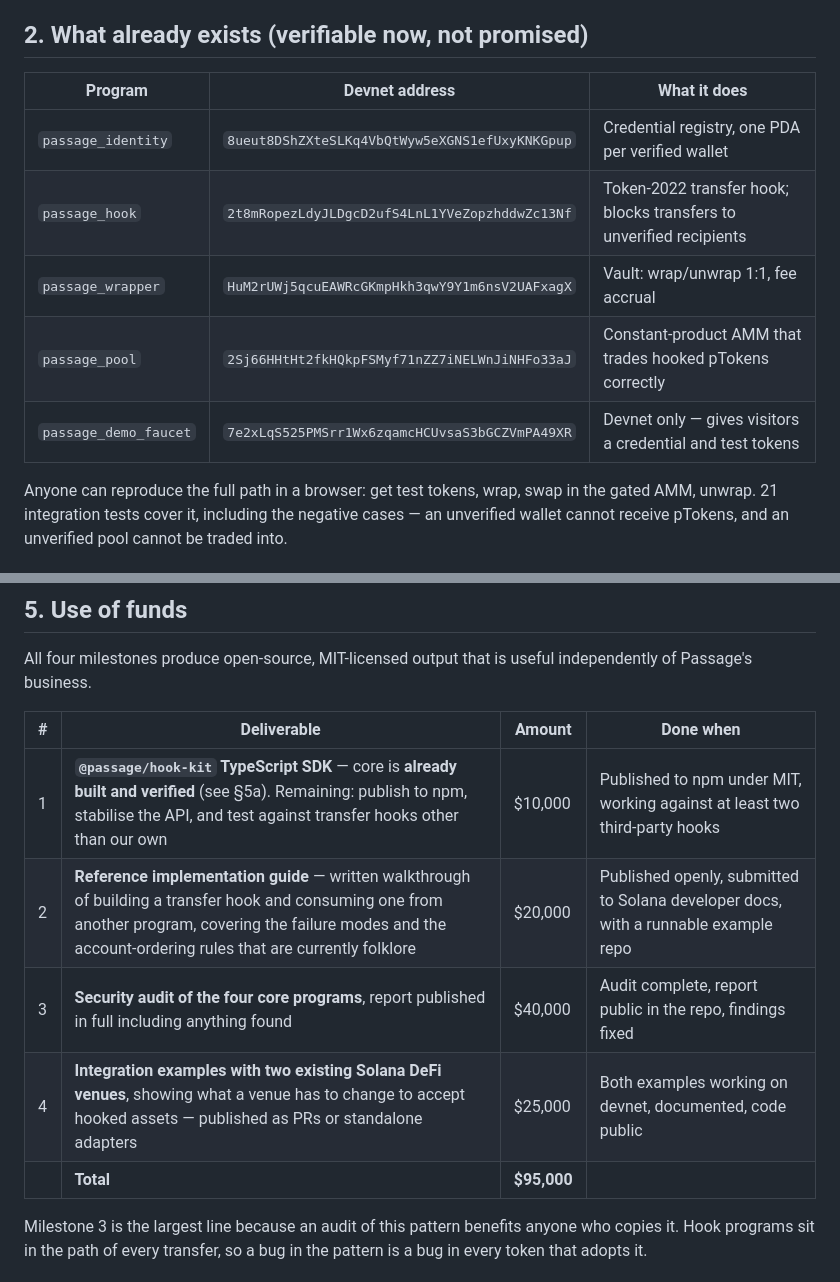
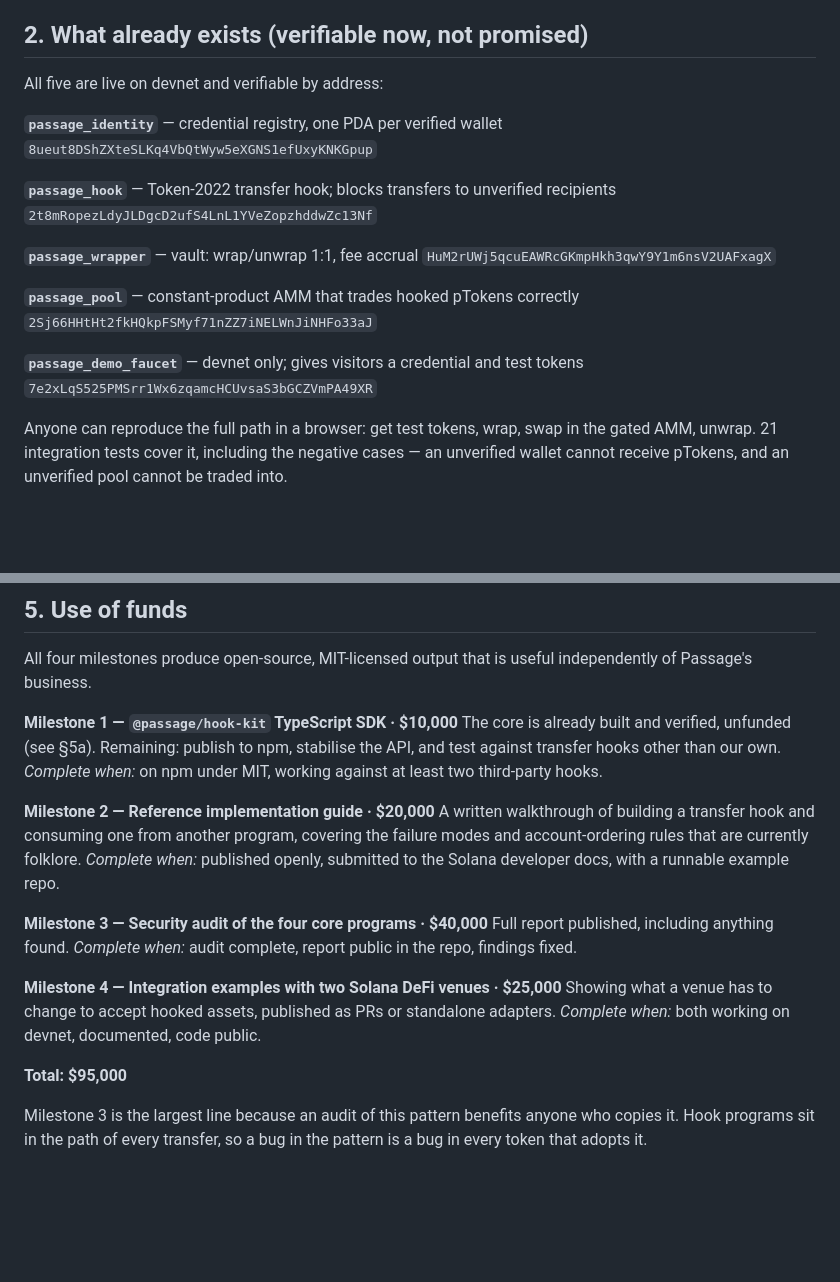
Before and after one commit to SewnRetirement/Passage-Protocol, a Markdown page: GRANT.md, 2 parts joined by grey strips. GitHub-like rendering; blank space fills up the shorter version.

Commit message:
Drop the tables — they were unreadable on a phone
Three- and four-column tables with 44-character base58 addresses do not
fit a narrow screen; columns get dropped or run together. Same content
as labelled blocks instead, which also pastes cleanly into a web form.

```diff
--- a/GRANT.md
+++ b/GRANT.md
@@ -23,13 +23,22 @@ by anyone without signing up.
 
 ## 2. What already exists (verifiable now, not promised)
 
-| Program | Devnet address | What it does |
-|---|---|---|
-| `passage_identity` | `8ueut8DShZXteSLKq4VbQtWyw5eXGNS1efUxyKNKGpup` | Credential registry, one PDA per verified wallet |
-| `passage_hook` | `2t8mRopezLdyJLDgcD2ufS4LnL1YVeZopzhddwZc13Nf` | Token-2022 transfer hook; blocks transfers to unverified recipients |
-| `passage_wrapper` | `HuM2rUWj5qcuEAWRcGKmpHkh3qwY9Y1m6nsV2UAFxagX` | Vault: wrap/unwrap 1:1, fee accrual |
-| `passage_pool` | `2Sj66HHtHt2fkHQkpFSMyf71nZZ7iNELWnJiNHFo33aJ` | Constant-product AMM that trades hooked pTokens correctly |
-| `passage_demo_faucet` | `7e2xLqS525PMSrr1Wx6zqamcHCUvsaS3bGCZVmPA49XR` | Devnet only — gives visitors a credential and test tokens |
+All five are live on devnet and verifiable by address:
+
+**`passage_identity`** — credential registry, one PDA per verified wallet
+`8ueut8DShZXteSLKq4VbQtWyw5eXGNS1efUxyKNKGpup`
+
+**`passage_hook`** — Token-2022 transfer hook; blocks transfers to unverified recipients
+`2t8mRopezLdyJLDgcD2ufS4LnL1YVeZopzhddwZc13Nf`
+
+**`passage_wrapper`** — vault: wrap/unwrap 1:1, fee accrual
+`HuM2rUWj5qcuEAWRcGKmpHkh3qwY9Y1m6nsV2UAFxagX`
+
+**`passage_pool`** — constant-product AMM that trades hooked pTokens correctly
+`2Sj66HHtHt2fkHQkpFSMyf71nZZ7iNELWnJiNHFo33aJ`
+
+**`passage_demo_faucet`** — devnet only; gives visitors a credential and test tokens
+`7e2xLqS525PMSrr1Wx6zqamcHCUvsaS3bGCZVmPA49XR`
 
 Anyone can reproduce the full path in a browser: get test tokens, wrap, swap in
 the gated AMM, unwrap. 21 integration tests cover it, including the negative
@@ -80,13 +89,28 @@ gap this closes.
 All four milestones produce open-source, MIT-licensed output that is useful
 independently of Passage's business.
 
-| # | Deliverable | Amount | Done when |
-|---|---|---|---|
-| 1 | **`@passage/hook-kit` TypeScript SDK** — core is **already built and verified** (see §5a). Remaining: publish to npm, stabilise the API, and test against transfer hooks other than our own | $10,000 | Published to npm under MIT, working against at least two third-party hooks |
-| 2 | **Reference implementation guide** — written walkthrough of building a transfer hook and consuming one from another program, covering the failure modes and the account-ordering rules that are currently folklore | $20,000 | Published openly, submitted to Solana developer docs, with a runnable example repo |
-| 3 | **Security audit of the four core programs**, report published in full including anything found | $40,000 | Audit complete, report public in the repo, findings fixed |
-| 4 | **Integration examples with two existing Solana DeFi venues**, showing what a venue has to change to accept hooked assets — published as PRs or standalone adapters | $25,000 | Both examples working on devnet, documented, code public |
-| | **Total** | **$95,000** | |
+**Milestone 1 — `@passage/hook-kit` TypeScript SDK · $10,000**
+The core is already built and verified, unfunded (see §5a). Remaining: publish to
+npm, stabilise the API, and test against transfer hooks other than our own.
+*Complete when:* on npm under MIT, working against at least two third-party hooks.
+
+**Milestone 2 — Reference implementation guide · $20,000**
+A written walkthrough of building a transfer hook and consuming one from another
+program, covering the failure modes and account-ordering rules that are currently
+folklore.
+*Complete when:* published openly, submitted to the Solana developer docs, with a
+runnable example repo.
+
+**Milestone 3 — Security audit of the four core programs · $40,000**
+Full report published, including anything found.
+*Complete when:* audit complete, report public in the repo, findings fixed.
+
+**Milestone 4 — Integration examples with two Solana DeFi venues · $25,000**
+Showing what a venue has to change to accept hooked assets, published as PRs or
+standalone adapters.
+*Complete when:* both working on devnet, documented, code public.
+
+**Total: $95,000**
 
 Milestone 3 is the largest line because an audit of this pattern benefits anyone
 who copies it. Hook programs sit in the path of every transfer, so a bug in the
```
Also changed, not shown: GRANT-FORM.md (+20 -7 lines).
